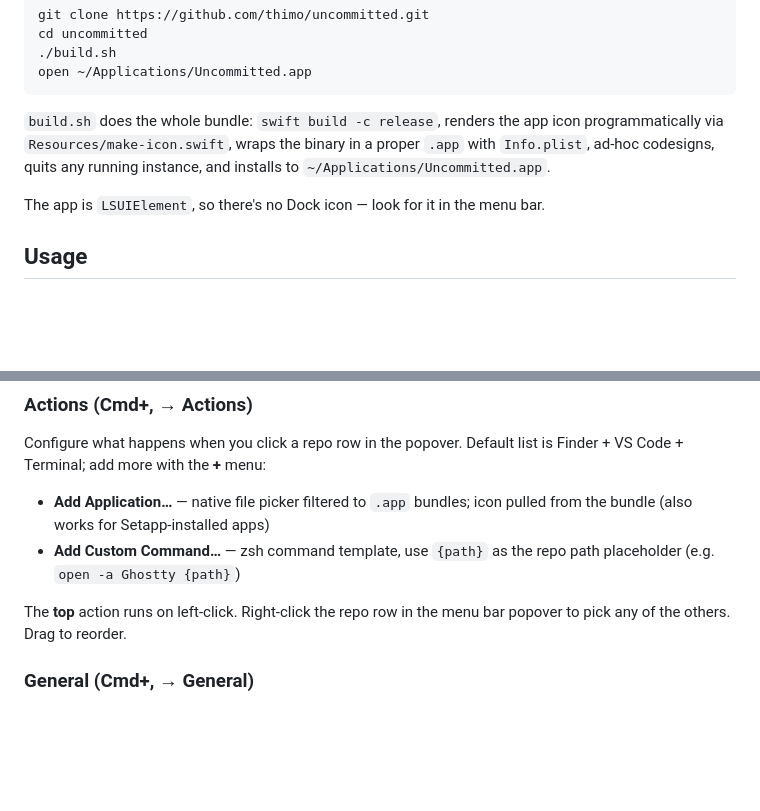
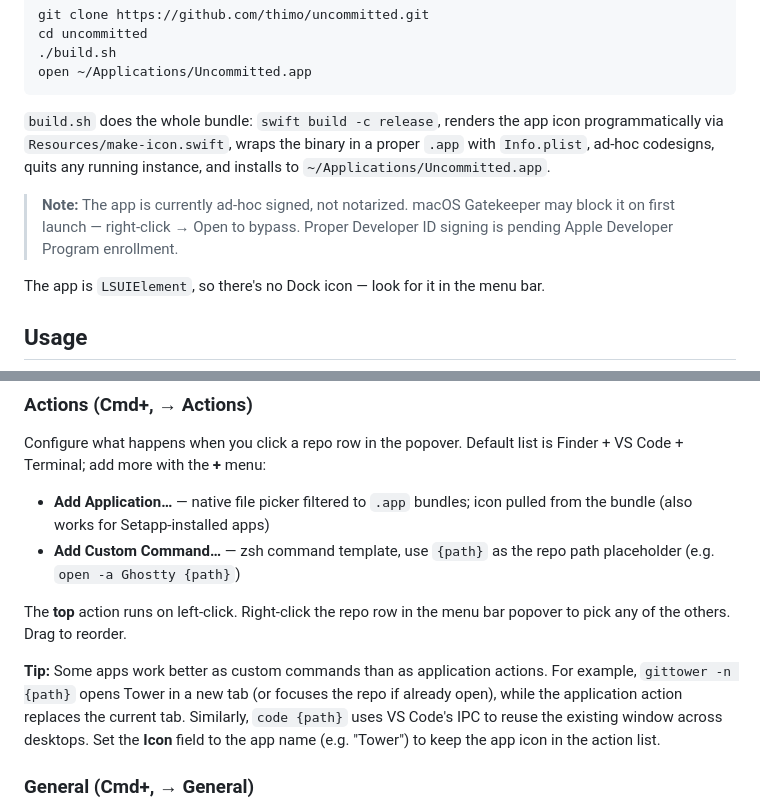
Before and after one commit to thimo/uncommitted, a Markdown page: README.md, 2 parts joined by grey strips. Drawn GitHub-style; blank space fills up the shorter version.

Commit message:
README: CLI action tips for Tower/VS Code, signing note
Document that gittower -n and code work better as command actions
than application actions for tab/desktop behavior. Note that the
binary is ad-hoc signed pending Developer Program enrollment.

```diff
--- a/README.md
+++ b/README.md
@@ -115,6 +115,10 @@ icon programmatically via `Resources/make-icon.swift`, wraps the binary in a
 proper `.app` with `Info.plist`, ad-hoc codesigns, quits any running instance,
 and installs to `~/Applications/Uncommitted.app`.
 
+> **Note:** The app is currently ad-hoc signed, not notarized. macOS
+> Gatekeeper may block it on first launch — right-click → Open to bypass.
+> Proper Developer ID signing is pending Apple Developer Program enrollment.
+
 The app is `LSUIElement`, so there's no Dock icon — look for it in the menu
 bar.
 
@@ -142,6 +146,13 @@ is Finder + VS Code + Terminal; add more with the **+** menu:
 
 The **top** action runs on left-click. Right-click the repo row in the menu
 bar popover to pick any of the others. Drag to reorder.
+
+**Tip:** Some apps work better as custom commands than as application actions.
+For example, `gittower -n {path}` opens Tower in a new tab (or focuses the
+repo if already open), while the application action replaces the current tab.
+Similarly, `code {path}` uses VS Code's IPC to reuse the existing window
+across desktops. Set the **Icon** field to the app name (e.g. "Tower") to
+keep the app icon in the action list.
 
 ### General (Cmd+, → General)
 
```
